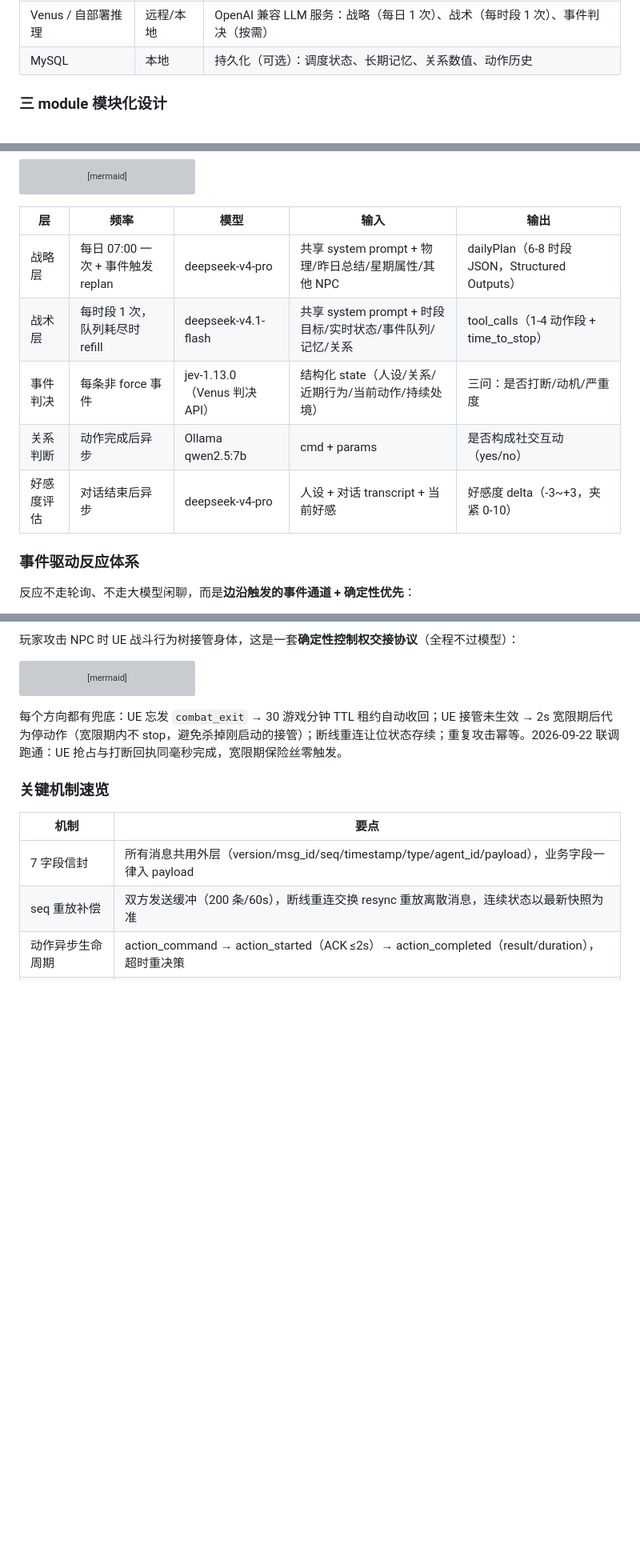
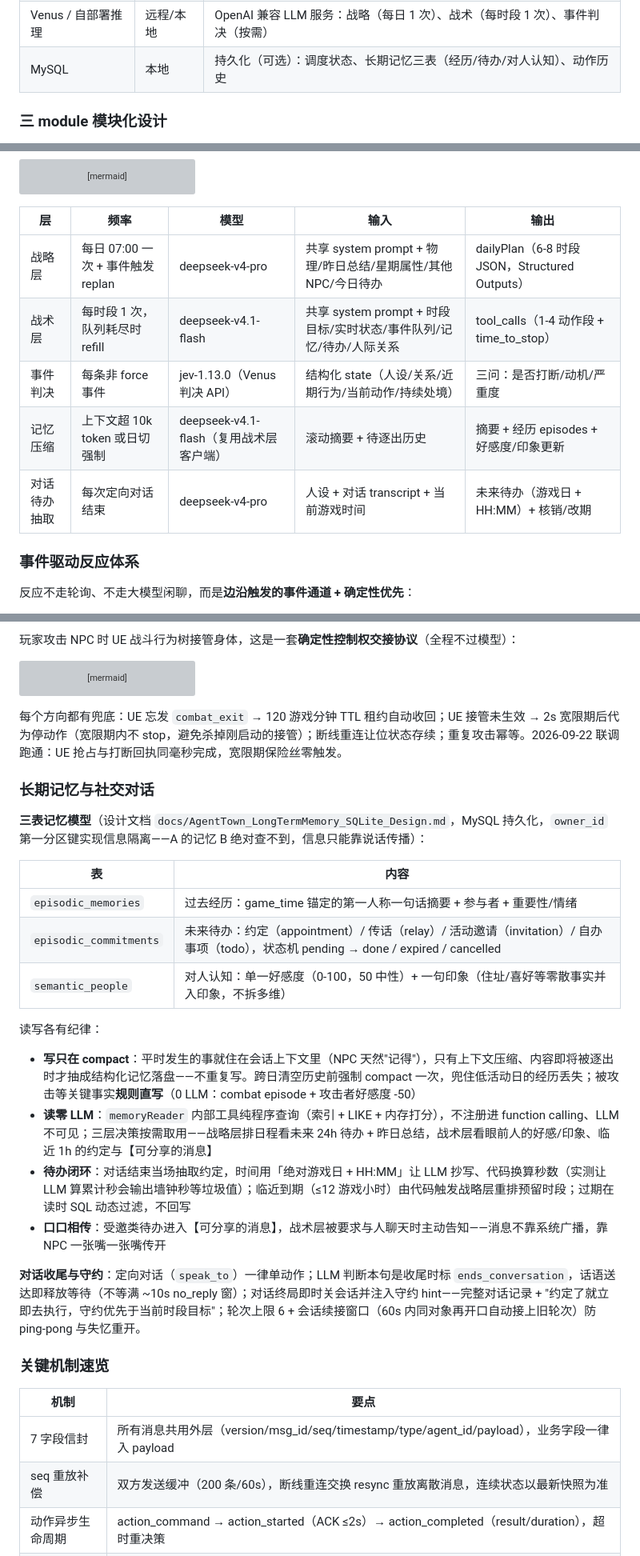
Before and after one commit to yitian-chen/SmartNPC, a Markdown page: README.md, 3 parts joined by grey strips. Shown at 80% size. Drawn GitHub-style; blank space fills up the shorter version; grey boxes are pictures that could not be loaded.

````diff
--- a/README.md
+++ b/README.md
@@ -61,7 +61,7 @@ graph LR
 | wsserver module | Go | 连接：WS 收发、seq 重放补偿、ACK 等待，实现 `contract.Transport` |
 | 根 module | Go | agent 决策 + 装配壳 + `pkg/` 领域库（prompt / worldkb / storage / jev / …） |
 | Venus / 自部署推理 | 远程/本地 | OpenAI 兼容 LLM 服务：战略（每日 1 次）、战术（每时段 1 次）、事件判决（按需） |
-| MySQL | 本地 | 持久化（可选）：调度状态、长期记忆、关系数值、动作历史 |
+| MySQL | 本地 | 持久化（可选）：调度状态、长期记忆三表（经历/待办/对人认知）、动作历史 |
 
 ### 三 module 模块化设计
 
@@ -130,11 +129,11 @@ graph TB
 
 | 层 | 频率 | 模型 | 输入 | 输出 |
 |----|------|------|------|------|
-| 战略层 | 每日 07:00 一次 + 事件触发 replan | deepseek-v4-pro | 共享 system prompt + 物理/昨日总结/星期属性/其他 NPC | dailyPlan（6-8 时段 JSON，Structured Outputs） |
-| 战术层 | 每时段 1 次，队列耗尽时 refill | deepseek-v4.1-flash | 共享 system prompt + 时段目标/实时状态/事件队列/记忆/关系 | tool_calls（1-4 动作段 + time_to_stop） |
+| 战略层 | 每日 07:00 一次 + 事件触发 replan | deepseek-v4-pro | 共享 system prompt + 物理/昨日总结/星期属性/其他 NPC/今日待办 | dailyPlan（6-8 时段 JSON，Structured Outputs） |
+| 战术层 | 每时段 1 次，队列耗尽时 refill | deepseek-v4.1-flash | 共享 system prompt + 时段目标/实时状态/事件队列/记忆/待办/人际关系 | tool_calls（1-4 动作段 + time_to_stop） |
 | 事件判决 | 每条非 force 事件 | jev-1.13.0（Venus 判决 API） | 结构化 state（人设/关系/近期行为/当前动作/持续处境） | 三问：是否打断/动机/严重度 |
-| 关系判断 | 动作完成后异步 | Ollama qwen2.5:7b | cmd + params | 是否构成社交互动（yes/no） |
-| 好感度评估 | 对话结束后异步 | deepseek-v4-pro | 人设 + 对话 transcript + 当前好感 | 好感度 delta（-3~+3，夹紧 0-10） |
+| 记忆压缩 | 上下文超 10k token 或日切强制 | deepseek-v4.1-flash（复用战术层客户端） | 滚动摘要 + 待逐出历史 | 摘要 + 经历 episodes + 好感度/印象更新 |
+| 对话待办抽取 | 每次定向对话结束 | deepseek-v4-pro | 人设 + 对话 transcript + 当前游戏时间 | 未来待办（游戏日 + HH:MM）+ 核销/改期 |
 
 ### 事件驱动反应体系
 
@@ -167,7 +166,26 @@ sequenceDiagram
     A->>UE: 战后新动作（维修/充电/回岗）
 ```
 
-每个方向都有兜底：UE 忘发 `combat_exit` → 30 游戏分钟 TTL 租约自动收回；UE 接管未生效 → 2s 宽限期后代为停动作（宽限期内不 stop，避免杀掉刚启动的接管）；断线重连让位状态存续；重复攻击幂等。2026-09-22 联调跑通：UE 抢占与打断回执同毫秒完成，宽限期保险丝零触发。
+每个方向都有兜底：UE 忘发 `combat_exit` → 120 游戏分钟 TTL 租约自动收回；UE 接管未生效 → 2s 宽限期后代为停动作（宽限期内不 stop，避免杀掉刚启动的接管）；断线重连让位状态存续；重复攻击幂等。2026-09-22 联调跑通：UE 抢占与打断回执同毫秒完成，宽限期保险丝零触发。
+
+### 长期记忆与社交对话
+
+**三表记忆模型**（设计文档 `docs/AgentTown_LongTermMemory_SQLite_Design.md`，MySQL 持久化，`owner_id` 第一分区键实现信息隔离——A 的记忆 B 绝对查不到，信息只能靠说话传播）：
+
+| 表 | 内容 |
+|----|------|
+| `episodic_memories` | 过去经历：game_time 锚定的第一人称一句话摘要 + 参与者 + 重要性/情绪 |
+| `episodic_commitments` | 未来待办：约定（appointment）/ 传话（relay）/ 活动邀请（invitation）/ 自办事项（todo），状态机 pending → done / expired / cancelled |
+| `semantic_people` | 对人认知：单一好感度（0-100，50 中性）+ 一句印象（住址/喜好等零散事实并入印象，不拆多维） |
+
+读写各有纪律：
+
+- **写只在 compact**：平时发生的事就住在会话上下文里（NPC 天然"记得"），只有上下文压缩、内容即将被逐出时才抽成结构化记忆落盘——不重复写。跨日清空历史前强制 compact 一次，兜住低活动日的经历丢失；被攻击等关键事实**规则直写**（0 LLM：combat episode + 攻击者好感度 -50）
+- **读零 LLM**：`memoryReader` 内部工具纯程序查询（索引 + LIKE + 内存打分），不注册进 function calling、LLM 不可见；三层决策按需取用——战略层排日程看未来 24h 待办 + 昨日总结，战术层看眼前人的好感/印象、临近 1h 的约定与【可分享的消息】
+- **待办闭环**：对话结束当场抽取约定，时间用「绝对游戏日 + HH:MM」让 LLM 抄写、代码换算秒数（实测让 LLM 算累计秒会输出墙钟秒等垃圾值）；临近到期（≤12 游戏小时）由代码触发战略层重排预留时段；过期在读时 SQL 动态过滤，不回写
+- **口口相传**：受邀类待办进入【可分享的消息】，战术层被要求与人聊天时主动告知——消息不靠系统广播，靠 NPC 一张嘴一张嘴传开
+
+**对话收尾与守约**：定向对话（`speak_to`）一律单动作；LLM 判断本句是收尾时标 `ends_conversation`，话语送达即释放等待（不等满 ~10s no_reply 窗）；对话终局即时关会话并注入守约 hint——完整对话记录 + "约定了就立即去执行，守约优先于当前时段目标"；轮次上限 6 + 会话续接窗口（60s 内同对象再开口自动接上旧轮次）防 ping-pong 与失忆重开。
 
 ### 关键机制速览
 
````
Also changed, not shown: other parts of README.md (+24 -25 lines).
